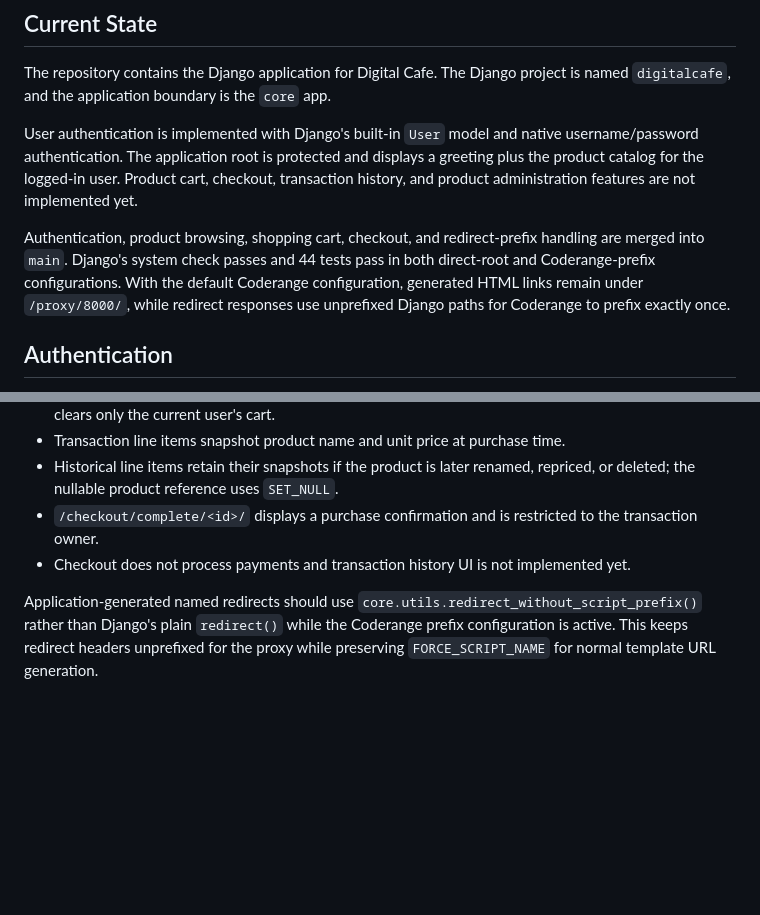
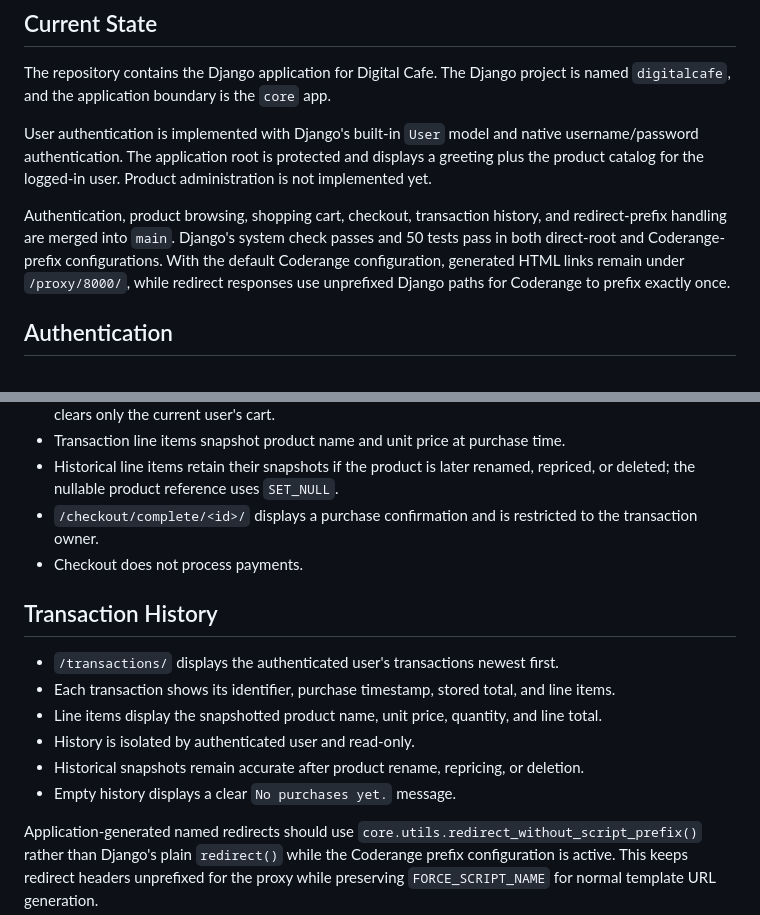
Before and after one commit to ais-eia/digital-cafe-vibecoded, a Markdown page: doc/wiki/README.md, 2 parts joined by grey strips. GitHub-like rendering; blank space fills up the shorter version.

Commit message:
docs: sync transaction history rendezvous

```diff
--- a/doc/wiki/README.md
+++ b/doc/wiki/README.md
@@ -4,9 +4,9 @@
 
 The repository contains the Django application for Digital Cafe. The Django project is named `digitalcafe`, and the application boundary is the `core` app.
 
-User authentication is implemented with Django's built-in `User` model and native username/password authentication. The application root is protected and displays a greeting plus the product catalog for the logged-in user. Product cart, checkout, transaction history, and product administration features are not implemented yet.
+User authentication is implemented with Django's built-in `User` model and native username/password authentication. The application root is protected and displays a greeting plus the product catalog for the logged-in user. Product administration is not implemented yet.
 
-Authentication, product browsing, shopping cart, checkout, and redirect-prefix handling are merged into `main`. Django's system check passes and 44 tests pass in both direct-root and Coderange-prefix configurations. With the default Coderange configuration, generated HTML links remain under `/proxy/8000/`, while redirect responses use unprefixed Django paths for Coderange to prefix exactly once.
+Authentication, product browsing, shopping cart, checkout, transaction history, and redirect-prefix handling are merged into `main`. Django's system check passes and 50 tests pass in both direct-root and Coderange-prefix configurations. With the default Coderange configuration, generated HTML links remain under `/proxy/8000/`, while redirect responses use unprefixed Django paths for Coderange to prefix exactly once.
 
 ## Authentication
 
@@ -34,7 +34,16 @@ Authentication, product browsing, shopping cart, checkout, and redirect-prefix h
 - Transaction line items snapshot product name and unit price at purchase time.
 - Historical line items retain their snapshots if the product is later renamed, repriced, or deleted; the nullable product reference uses `SET_NULL`.
 - `/checkout/complete/<id>/` displays a purchase confirmation and is restricted to the transaction owner.
-- Checkout does not process payments and transaction history UI is not implemented yet.
+- Checkout does not process payments.
+
+## Transaction History
+
+- `/transactions/` displays the authenticated user's transactions newest first.
+- Each transaction shows its identifier, purchase timestamp, stored total, and line items.
+- Line items display the snapshotted product name, unit price, quantity, and line total.
+- History is isolated by authenticated user and read-only.
+- Historical snapshots remain accurate after product rename, repricing, or deletion.
+- Empty history displays a clear `No purchases yet.` message.
 
 Application-generated named redirects should use `core.utils.redirect_without_script_prefix()` rather than Django's plain `redirect()` while the Coderange prefix configuration is active. This keeps redirect headers unprefixed for the proxy while preserving `FORCE_SCRIPT_NAME` for normal template URL generation.
 
```
Also changed, not shown: doc/plan/012-transaction-history.md (+6 -6 lines).
